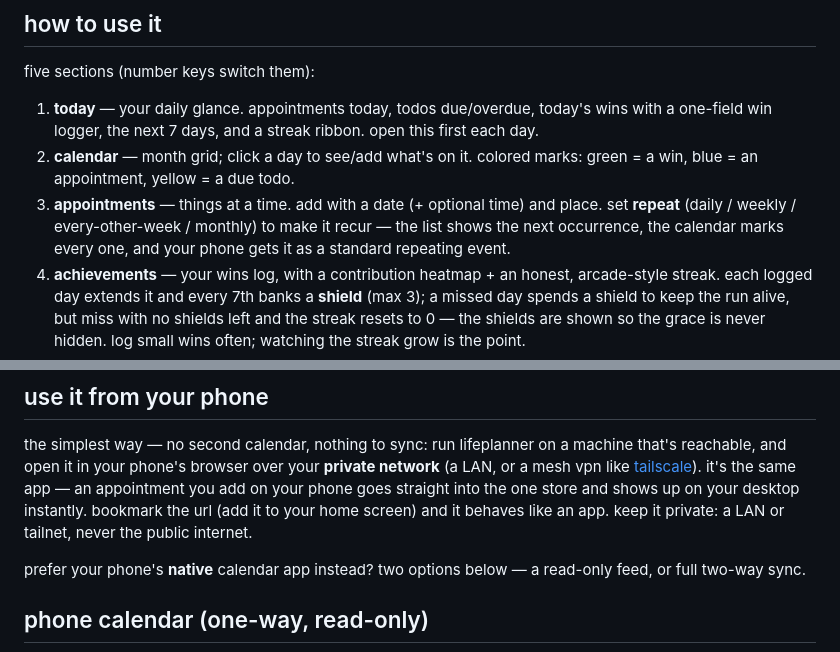
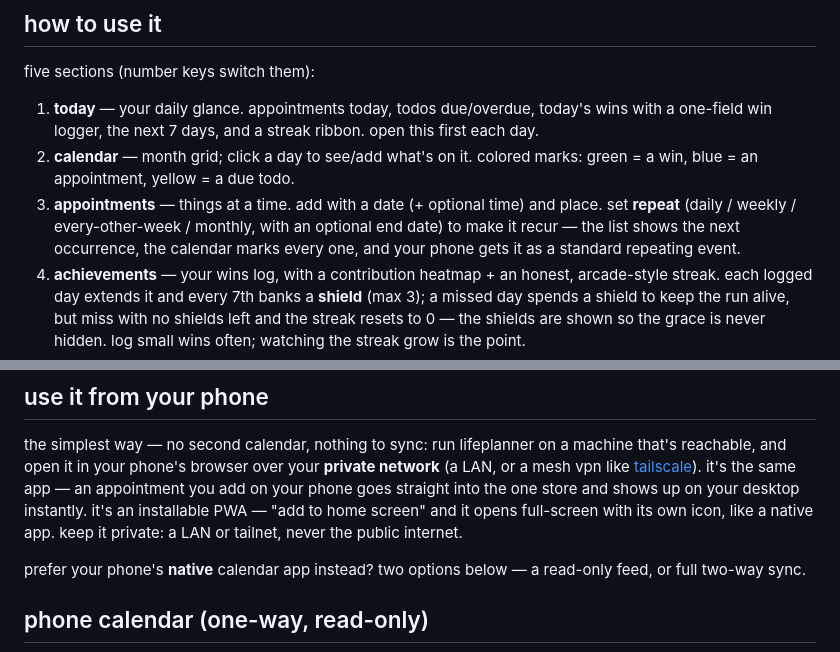
Before and after one commit to mellen9999/lifeplanner, a Markdown page: README.md, 2 parts joined by grey strips. Drawn GitHub-style.

Commit message:
docs: note recurrence end-date, true PWA install, and the export button

```diff
--- a/README.md
+++ b/README.md
@@ -36,8 +36,9 @@ five sections (number keys switch them):
 2. **calendar** — month grid; click a day to see/add what's on it. colored marks: green = a win,
    blue = an appointment, yellow = a due todo.
 3. **appointments** — things at a time. add with a date (+ optional time) and place. set
-   **repeat** (daily / weekly / every-other-week / monthly) to make it recur — the list shows the
-   next occurrence, the calendar marks every one, and your phone gets it as a standard repeating event.
+   **repeat** (daily / weekly / every-other-week / monthly, with an optional end date) to make it
+   recur — the list shows the next occurrence, the calendar marks every one, and your phone gets it
+   as a standard repeating event.
 4. **achievements** — your wins log, with a contribution heatmap + an honest, arcade-style streak.
    each logged day extends it and every 7th banks a **shield** (max 3); a missed day spends a shield
    to keep the run alive, but miss with no shields left and the streak resets to 0 — the shields are
@@ -119,8 +120,8 @@ the simplest way — no second calendar, nothing to sync: run lifeplanner on
 a machine that's reachable, and open it in your phone's browser over your **private
 network** (a LAN, or a mesh vpn like [tailscale](https://tailscale.com)). it's the same
 app — an appointment you add on your phone goes straight into the one store and shows up
-on your desktop instantly. bookmark the url (add it to your home screen) and it behaves
-like an app. keep it private: a LAN or tailnet, never the public internet.
+on your desktop instantly. it's an installable PWA — "add to home screen" and it opens full-screen
+with its own icon, like a native app. keep it private: a LAN or tailnet, never the public internet.
 
 prefer your phone's **native** calendar app instead? two options below — a read-only
 feed, or full two-way sync.
```
